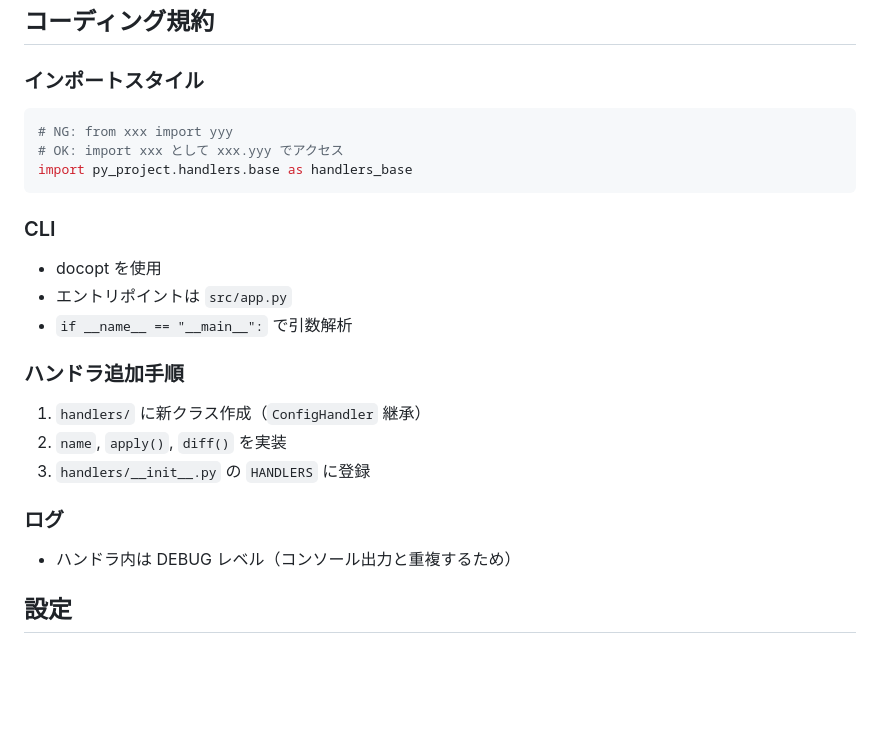
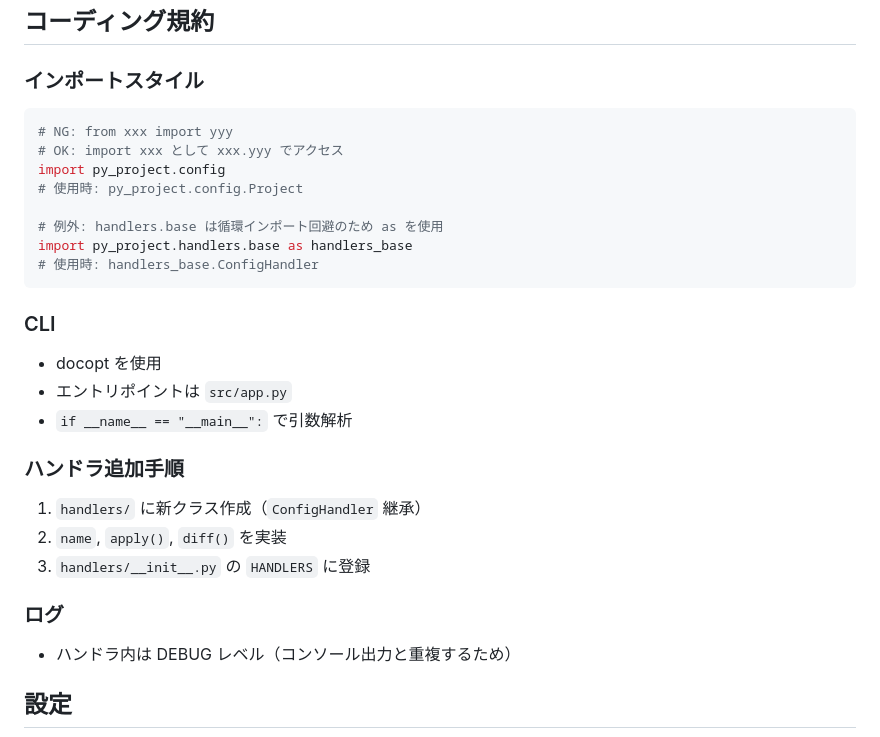
Before and after one commit to kimata/py-project, a Markdown page: CLAUDE.md, the part around the change. Drawn GitHub-style; blank space fills up the shorter version.

Commit message:
docs: インポートスタイルのガイドラインを更新
- py_project.config のインポート例を追加
- handlers.base の循環インポート回避のための例外を明記

🤖 Generated with [Claude Code](https://claude.com/claude-code)

Co-Authored-By: Claude Opus 4.5 <noreply@anthropic.com>

````diff
--- a/CLAUDE.md
+++ b/CLAUDE.md
@@ -46,23 +46,32 @@ src/
 ## コーディング規約
 
 ### インポートスタイル
+
 ```python
 # NG: from xxx import yyy
 # OK: import xxx として xxx.yyy でアクセス
+import py_project.config
+# 使用時: py_project.config.Project
+
+# 例外: handlers.base は循環インポート回避のため as を使用
 import py_project.handlers.base as handlers_base
+# 使用時: handlers_base.ConfigHandler
 ```
 
 ### CLI
+
 - docopt を使用
 - エントリポイントは `src/app.py`
 - `if __name__ == "__main__":` で引数解析
 
 ### ハンドラ追加手順
+
 1. `handlers/` に新クラス作成（`ConfigHandler` 継承）
 2. `name`, `apply()`, `diff()` を実装
 3. `handlers/__init__.py` の `HANDLERS` に登録
 
 ### ログ
+
 - ハンドラ内は DEBUG レベル（コンソール出力と重複するため）
 
 ## 設定
````
